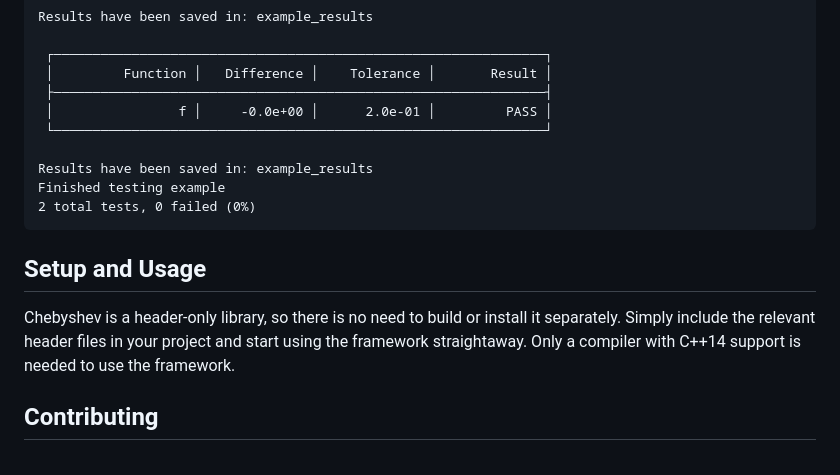
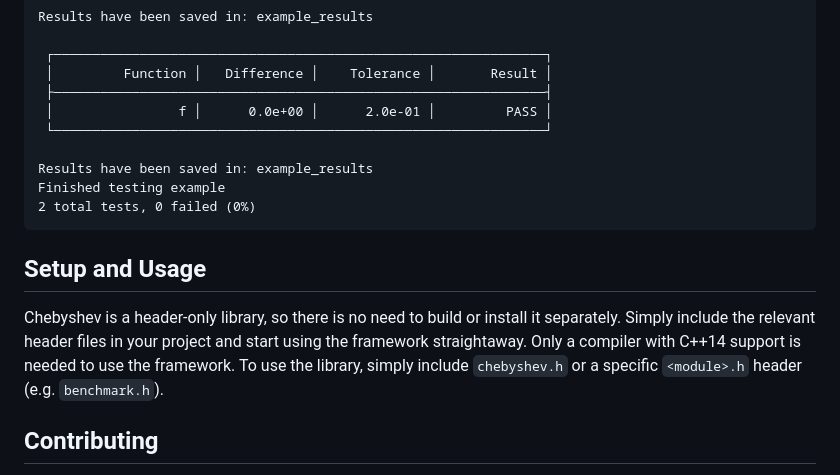
Before and after one commit to chaotic-society/chebyshev, a Markdown page: README.md, the part around one of its changes. GitHub-like rendering.

````diff
--- a/README.md
+++ b/README.md
@@ -80,15 +80,16 @@ Results have been saved in: example_results
  ┌───────────────────────────────────────────────────────────────┐
  │         Function │   Difference │    Tolerance │       Result │
  ├───────────────────────────────────────────────────────────────┤
- │                f │     -0.0e+00 │      2.0e-01 │         PASS │
+ │                f │      0.0e+00 │      2.0e-01 │         PASS │
  └───────────────────────────────────────────────────────────────┘
 
 Results have been saved in: example_results
 Finished testing example
 2 total tests, 0 failed (0%)
 ```
+
 ## Setup and Usage
-Chebyshev is a header-only library, so there is no need to build or install it separately. Simply include the relevant header files in your project and start using the framework straightaway. Only a compiler with C++14 support is needed to use the framework.
+Chebyshev is a header-only library, so there is no need to build or install it separately. Simply include the relevant header files in your project and start using the framework straightaway. Only a compiler with C++14 support is needed to use the framework. To use the library, simply include `chebyshev.h` or a specific `<module>.h` header (e.g. `benchmark.h`).
 
 
 ## Contributing
````
Also changed, not shown: other parts of README.md (+10 -10 lines).
